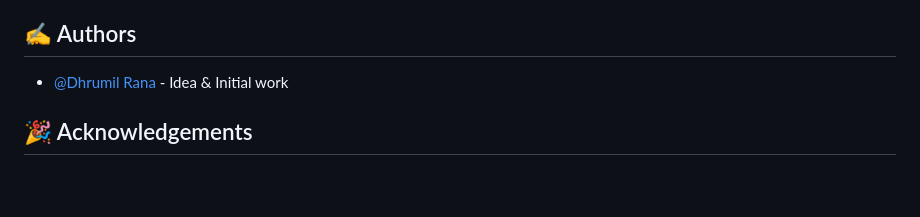
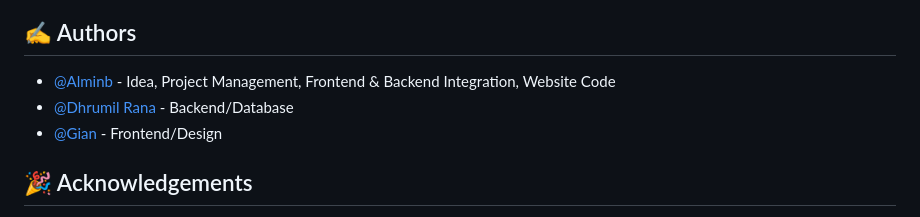
Before and after one commit to Dhrumil-Rana/Flask_QA, a Markdown page: README.md, the part around the change. GitHub-like rendering; blank space fills up the shorter version.

```diff
--- a/README.md
+++ b/README.md
@@ -127,7 +127,9 @@ Login page
 
 ## ✍️ Authors <a name = "authors"></a>
 
-- [@Dhrumil Rana](https://github.com/Dhrumil-Rana) - Idea & Initial work
+- [@Alminb](https://github.com/alminb) - Idea, Project Management, Frontend & Backend Integration, Website Code
+- [@Dhrumil Rana](https://github.com/Dhrumil-Rana) - Backend/Database
+- [@Gian](https://github.com/gco129) - Frontend/Design
 
 ## 🎉 Acknowledgements <a name = "acknowledgement"></a>
 - Inspiration: Steam  Community Market
```
